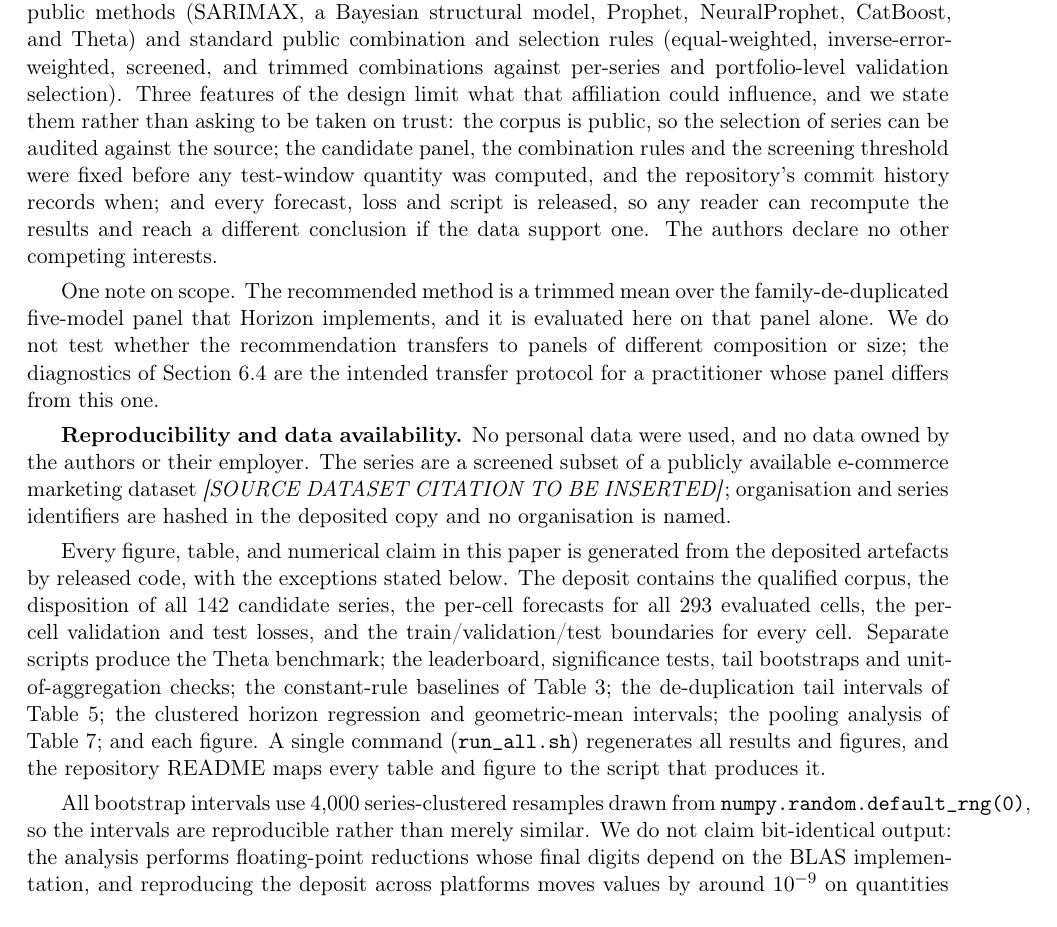
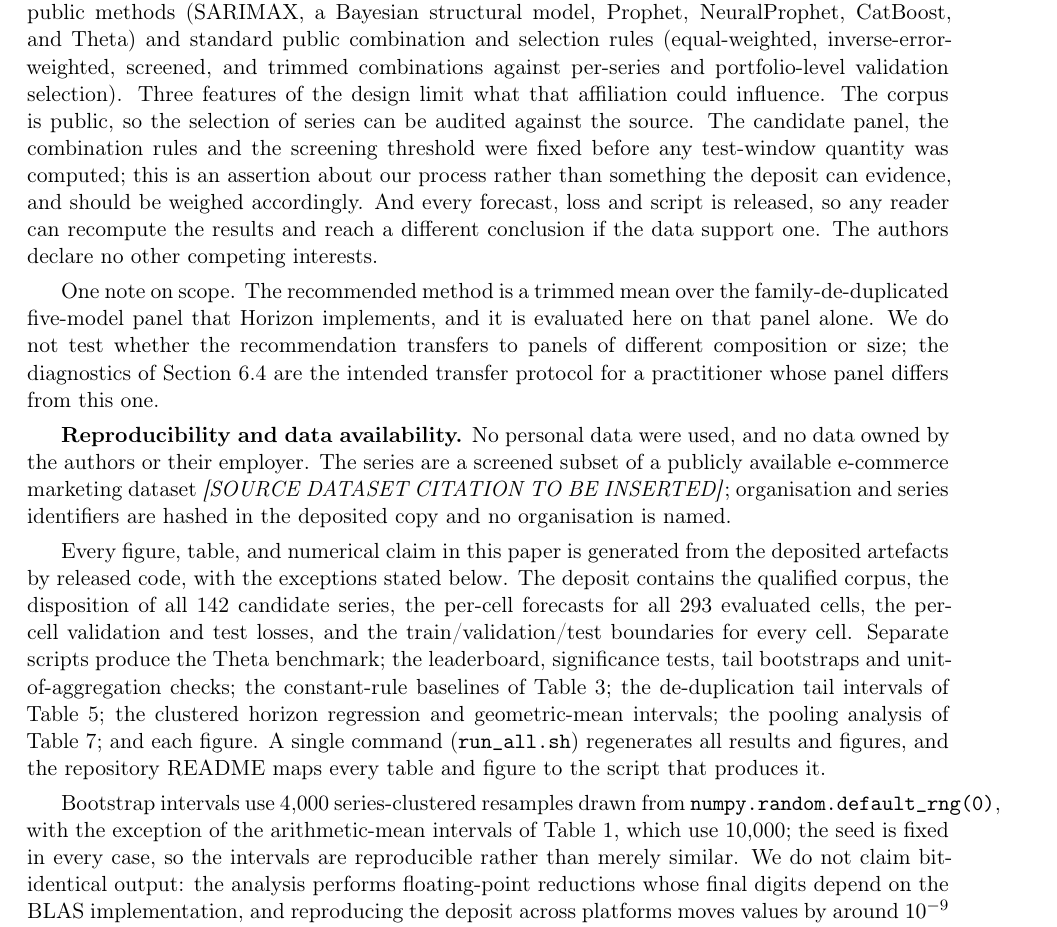
Before and after one commit to lifesight/robust-ensemble-forecasting, a LaTeX paper (paper/main.tex): part of page 34 of 37, cut so that both start at the same text. Compiled offline with pdfLaTeX.

Commit message:
Correct three statements the deposit cannot support
- Bootstrap resamples: the Reproducibility statement said all intervals use
  4,000 series-clustered resamples. The tail bootstraps, geometric-mean and
  per-vertical intervals do, but the arithmetic-mean intervals of Table 1 use
  10,000. Stated accurately.

- Commit history: Section 4.4 and the conflict-of-interest statement both
  offered the repository's commit history as evidence that the candidate panel,
  combination rules and screening threshold were fixed before any test-window
  quantity was computed. The deposit is a single release commit and carries no
  such history, so both now present this as an assertion about process, which is
  what it is.

```diff
--- a/paper/main.tex
+++ b/paper/main.tex
@@ -613,7 +613,7 @@ Several of these fronts are as much engineering as research, and we intend to pu
 
 \section*{Statements}
 
-\textbf{Conflict of interest.} All three authors are affiliated with Lifesight, which develops marketing-measurement software including media-mix modeling and incrementality tooling; Anil Kumar Singh is its CTO and Co-Founder, Rajeev Aravindakshan Nair is its CPO and Co-Founder, and Sanvi Bhardwaj is a Data Scientist there. Horizon, the forecasting library discussed in Section~\ref{sec:conclusion}, is released as open source, free for anyone to use, modify and contribute to; it is not licensed, sold, or offered as a paid service, and the authors derive no revenue from it. This disclosure is made in the interest of transparency. The contribution here is methodological, and the evidence is released rather than described: the corpus is drawn from a publicly available dataset that the authors neither own nor collected, and the qualification screen, the per-cell forecasts of every base model, the per-cell validation and test losses, and the analysis code are openly deposited, so every reported result can be recomputed and contested independently. No proprietary model, customer data, or commercial product is evaluated or benchmarked; the comparisons are among standard public methods (SARIMAX, a Bayesian structural model, Prophet, NeuralProphet, CatBoost, and Theta) and standard public combination and selection rules (equal-weighted, inverse-error-weighted, screened, and trimmed combinations against per-series and portfolio-level validation selection). Three features of the design limit what that affiliation could influence, and we state them rather than asking to be taken on trust: the corpus is public, so the selection of series can be audited against the source; the candidate panel, the combination rules and the screening threshold were fixed before any test-window quantity was computed, and the repository's commit history records when; and every forecast, loss and script is released, so any reader can recompute the results and reach a different conclusion if the data support one. The authors declare no other competing interests.
+\textbf{Conflict of interest.} All three authors are affiliated with Lifesight, which develops marketing-measurement software including media-mix modeling and incrementality tooling; Anil Kumar Singh is its CTO and Co-Founder, Rajeev Aravindakshan Nair is its CPO and Co-Founder, and Sanvi Bhardwaj is a Data Scientist there. Horizon, the forecasting library discussed in Section~\ref{sec:conclusion}, is released as open source, free for anyone to use, modify and contribute to; it is not licensed, sold, or offered as a paid service, and the authors derive no revenue from it. This disclosure is made in the interest of transparency. The contribution here is methodological, and the evidence is released rather than described: the corpus is drawn from a publicly available dataset that the authors neither own nor collected, and the qualification screen, the per-cell forecasts of every base model, the per-cell validation and test losses, and the analysis code are openly deposited, so every reported result can be recomputed and contested independently. No proprietary model, customer data, or commercial product is evaluated or benchmarked; the comparisons are among standard public methods (SARIMAX, a Bayesian structural model, Prophet, NeuralProphet, CatBoost, and Theta) and standard public combination and selection rules (equal-weighted, inverse-error-weighted, screened, and trimmed combinations against per-series and portfolio-level validation selection). Three features of the design limit what that affiliation could influence. The corpus is public, so the selection of series can be audited against the source. The candidate panel, the combination rules and the screening threshold were fixed before any test-window quantity was computed; this is an assertion about our process rather than something the deposit can evidence, and should be weighed accordingly. And every forecast, loss and script is released, so any reader can recompute the results and reach a different conclusion if the data support one. The authors declare no other competing interests.
 
 One note on scope. The recommended method is a trimmed mean over the family-de-duplicated five-model panel that Horizon implements, and it is evaluated here on that panel alone. We do not test whether the recommendation transfers to panels of different composition or size; the diagnostics of Section~\ref{sec:scope} are the intended transfer protocol for a practitioner whose panel differs from this one.
 
@@ -623,7 +623,7 @@ One note on scope. The recommended method is a trimmed mean over the family-de-d
 Every figure, table, and numerical claim in this paper is generated from the deposited artefacts by released code, with the exceptions stated below. The deposit contains the qualified corpus, the disposition of all 142 candidate series, the per-cell forecasts for all 293 evaluated cells, the per-cell validation and test losses, and the train/validation/test boundaries for every cell. Separate scripts produce the Theta benchmark; the leaderboard, significance tests, tail bootstraps and unit-of-aggregation checks; the constant-rule baselines of Table~\ref{tab:constant}; the de-duplication tail intervals of Table~\ref{tab:dedup}; the clustered horizon regression and geometric-mean intervals; the pooling analysis of Table~\ref{tab:pooling}; and each figure. A single command (\texttt{run\_all.sh}) regenerates all results and figures, and the repository README maps every table and figure to the script that produces it.
 \end{sloppypar}
 
-All bootstrap intervals use 4,000 series-clustered resamples drawn from \texttt{numpy.random.default\_rng(0)}, so the intervals are reproducible rather than merely similar. We do not claim bit-identical output: the analysis performs floating-point reductions whose final digits depend on the BLAS implementation, and reproducing the deposit across platforms moves values by around $10^{-9}$ on quantities of order one --- nine significant figures of agreement against a paper that reports three. The repository ships a verification script that checks a fresh run against the deposited results within a tolerance well above that noise and well below any reported precision. Three exceptions to full reproducibility are stated rather than left to be discovered. First, base-model fitting code ships with the Horizon library rather than the analysis repository, so a reader working only from the deposited artefacts can re-analyse the forecasts but must go to the library to re-derive them. Second, validation-\emph{window} forecasts are not retained by the pipeline, only validation-window summary losses, which is what prevents the validation-MAE analysis listed as the first item of future work. Third, one cell (\texttt{caf6f0773a}, origin 0) lacks a Prophet validation row in the source summary, so statistics depending on validation losses are computed on 292 of the 293 evaluated cells and are reported as such.
+Bootstrap intervals use 4,000 series-clustered resamples drawn from \texttt{numpy.random.default\_rng(0)}, with the exception of the arithmetic-mean intervals of Table~\ref{tab:central}, which use 10,000; the seed is fixed in every case, so the intervals are reproducible rather than merely similar. We do not claim bit-identical output: the analysis performs floating-point reductions whose final digits depend on the BLAS implementation, and reproducing the deposit across platforms moves values by around $10^{-9}$ on quantities of order one --- nine significant figures of agreement against a paper that reports three. The repository ships a verification script that checks a fresh run against the deposited results within a tolerance well above that noise and well below any reported precision. Three exceptions to full reproducibility are stated rather than left to be discovered. First, base-model fitting code ships with the Horizon library rather than the analysis repository, so a reader working only from the deposited artefacts can re-analyse the forecasts but must go to the library to re-derive them. Second, validation-\emph{window} forecasts are not retained by the pipeline, only validation-window summary losses, which is what prevents the validation-MAE analysis listed as the first item of future work. Third, one cell (\texttt{caf6f0773a}, origin 0) lacks a Prophet validation row in the source summary, so statistics depending on validation losses are computed on 292 of the 293 evaluated cells and are reported as such.
 
 \textbf{Code availability.} The reference implementation (analysis scripts, figure generation, per-cell forecasts and derived metrics) is openly available at \url{https://github.com/lifesight/robust-ensemble-forecasting} and permanently archived at \emph{[ZENODO DOI TO BE INSERTED ON RELEASE]}. Code is released under CC BY 4.0, with the analysis code additionally available under the MIT License, and the derived data files under CC BY 4.0.
 
```
Also changed, not shown: paper/main.tex (2 more changed lines).
